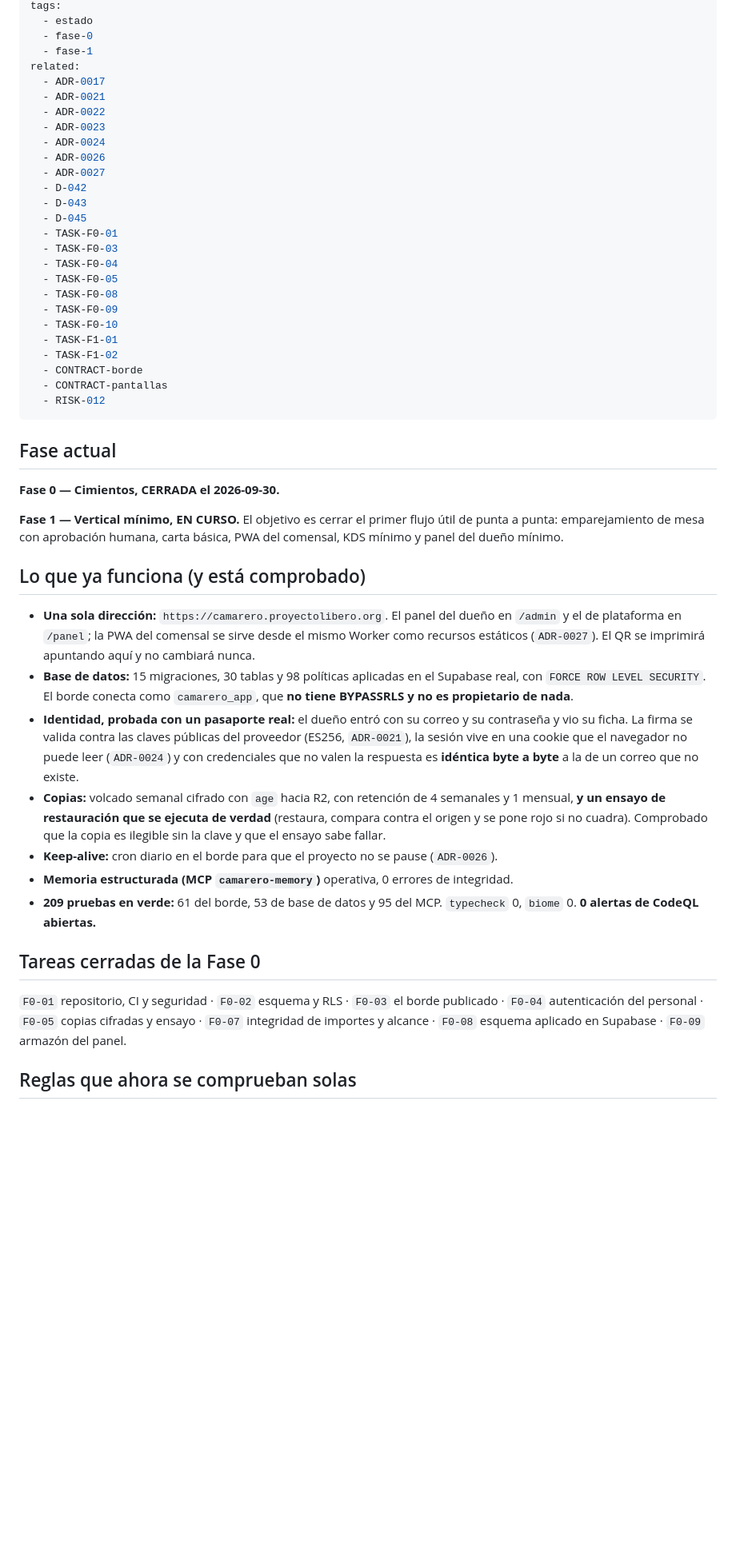
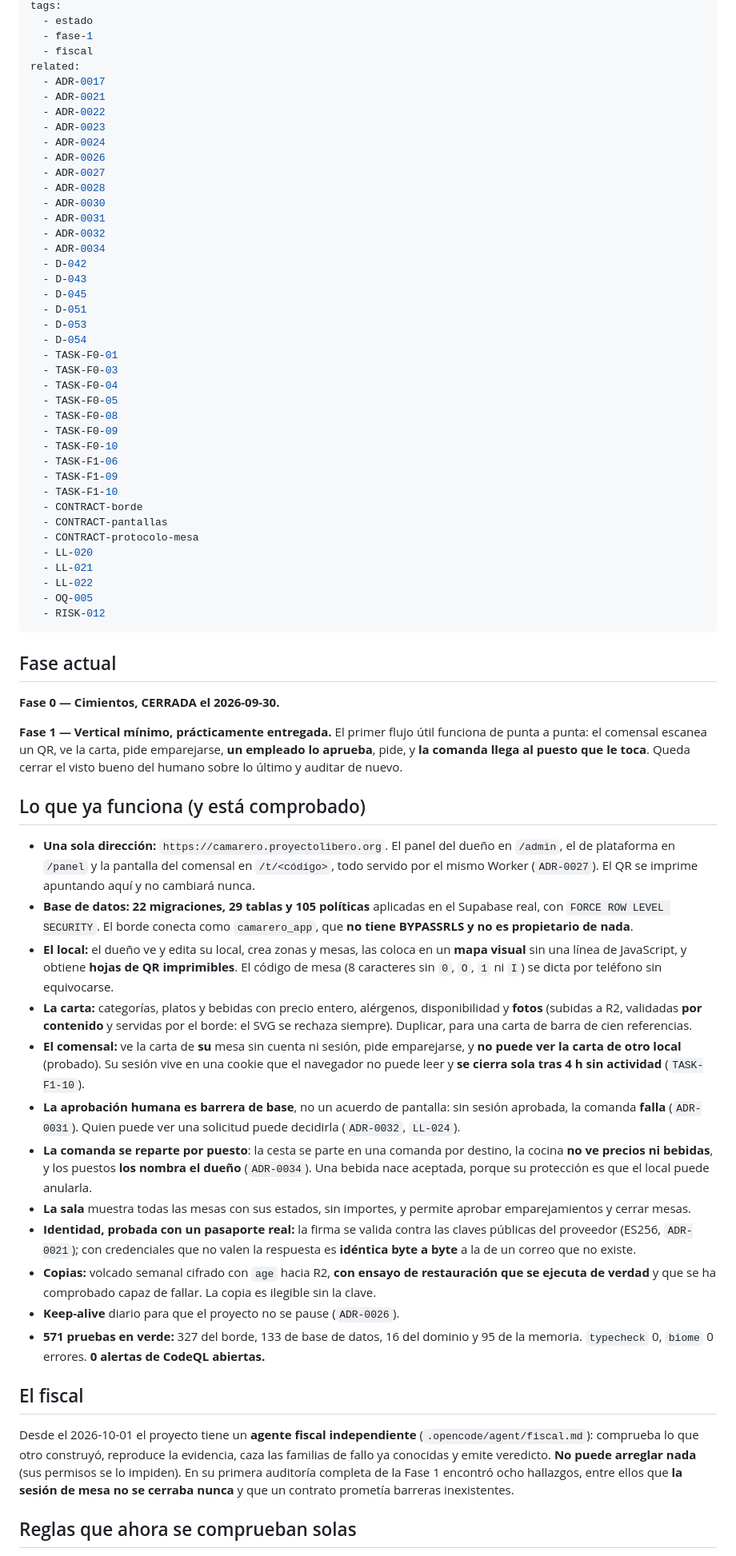
Before and after one commit to proyectolibero/camarero, a Markdown page: docs/memory/state.md, the part around one of its changes. Shown at 80% size. Drawn GitHub-style; blank space fills up the shorter version.

Commit message:
docs(memoria): el contrato del protocolo dice lo que hay, y el estado se actualiza

```diff
--- a/docs/memory/state.md
+++ b/docs/memory/state.md
@@ -7,7 +7,7 @@ date: 2026-09-30
 tags:
   - estado
-  - fase-0
   - fase-1
+  - fiscal
 related:
   - ADR-0017
   - ADR-0021
@@ -16,9 +16,17 @@ related:
   - ADR-0024
   - ADR-0026
   - ADR-0027
+  - ADR-0028
+  - ADR-0030
+  - ADR-0031
+  - ADR-0032
+  - ADR-0034
   - D-042
   - D-043
   - D-045
+  - D-051
+  - D-053
+  - D-054
   - TASK-F0-01
   - TASK-F0-03
   - TASK-F0-04
@@ -26,10 +34,16 @@ related:
   - TASK-F0-08
   - TASK-F0-09
   - TASK-F0-10
-  - TASK-F1-01
-  - TASK-F1-02
+  - TASK-F1-06
+  - TASK-F1-09
+  - TASK-F1-10
   - CONTRACT-borde
   - CONTRACT-pantallas
+  - CONTRACT-protocolo-mesa
+  - LL-020
+  - LL-021
+  - LL-022
+  - OQ-005
   - RISK-012
 ---
 
@@ -37,37 +51,26 @@ related:
 
 **Fase 0 — Cimientos, CERRADA el 2026-09-30.**
 
-**Fase 1 — Vertical mínimo, EN CURSO.** El objetivo es cerrar el primer flujo útil de punta a
-punta: emparejamiento de mesa con aprobación humana, carta básica, PWA del comensal, KDS
-mínimo y panel del dueño mínimo.
+**Fase 1 — Vertical mínimo, prácticamente entregada.** El primer flujo útil funciona de punta a punta: el comensal escanea un QR, ve la carta, pide emparejarse, **un empleado lo aprueba**, pide, y **la comanda llega al puesto que le toca**. Queda cerrar el visto bueno del humano sobre lo último y auditar de nuevo.
 
 ## Lo que ya funciona (y está comprobado)
 
-- **Una sola dirección:** `https://camarero.proyectolibero.org`. El panel del dueño en
-  `/admin` y el de plataforma en `/panel`; la PWA del comensal se sirve desde el mismo
-  Worker como recursos estáticos (`ADR-0027`). El QR se imprimirá apuntando aquí y no
-  cambiará nunca.
-- **Base de datos:** 15 migraciones, 30 tablas y 98 políticas aplicadas en el Supabase real,
-  con `FORCE ROW LEVEL SECURITY`. El borde conecta como `camarero_app`, que **no tiene
-  BYPASSRLS y no es propietario de nada**.
-- **Identidad, probada con un pasaporte real:** el dueño entró con su correo y su contraseña
-  y vio su ficha. La firma se valida contra las claves públicas del proveedor (ES256, `ADR-0021`),
-  la sesión vive en una cookie que el navegador no puede leer (`ADR-0024`) y con credenciales
-  que no valen la respuesta es **idéntica byte a byte** a la de un correo que no existe.
-- **Copias:** volcado semanal cifrado con `age` hacia R2, con retención de 4 semanales y 1
-  mensual, **y un ensayo de restauración que se ejecuta de verdad** (restaura, compara contra
-  el origen y se pone rojo si no cuadra). Comprobado que la copia es ilegible sin la clave y
-  que el ensayo sabe fallar.
-- **Keep-alive:** cron diario en el borde para que el proyecto no se pause (`ADR-0026`).
-- **Memoria estructurada (MCP `camarero-memory`)** operativa, 0 errores de integridad.
-- **209 pruebas en verde:** 61 del borde, 53 de base de datos y 95 del MCP. `typecheck` 0,
-  `biome` 0. **0 alertas de CodeQL abiertas.**
+- **Una sola dirección:** `https://camarero.proyectolibero.org`. El panel del dueño en `/admin`, el de plataforma en `/panel` y la pantalla del comensal en `/t/<código>`, todo servido por el mismo Worker (`ADR-0027`). El QR se imprime apuntando aquí y no cambiará nunca.
+- **Base de datos:** **22 migraciones, 29 tablas y 105 políticas** aplicadas en el Supabase real, con `FORCE ROW LEVEL SECURITY`. El borde conecta como `camarero_app`, que **no tiene BYPASSRLS y no es propietario de nada**.
+- **El local:** el dueño ve y edita su local, crea zonas y mesas, las coloca en un **mapa visual** sin una línea de JavaScript, y obtiene **hojas de QR imprimibles**. El código de mesa (8 caracteres sin `0`, `O`, `1` ni `I`) se dicta por teléfono sin equivocarse.
+- **La carta:** categorías, platos y bebidas con precio entero, alérgenos, disponibilidad y **fotos** (subidas a R2, validadas **por contenido** y servidas por el borde: el SVG se rechaza siempre). Duplicar, para una carta de barra de cien referencias.
+- **El comensal:** ve la carta de **su** mesa sin cuenta ni sesión, pide emparejarse, y **no puede ver la carta de otro local** (probado). Su sesión vive en una cookie que el navegador no puede leer y **se cierra sola tras 4 h sin actividad** (`TASK-F1-10`).
+- **La aprobación humana es barrera de base**, no un acuerdo de pantalla: sin sesión aprobada, la comanda **falla** (`ADR-0031`). Quien puede ver una solicitud puede decidirla (`ADR-0032`, `LL-024`).
+- **La comanda se reparte por puesto**: la cesta se parte en una comanda por destino, la cocina **no ve precios ni bebidas**, y los puestos **los nombra el dueño** (`ADR-0034`). Una bebida nace aceptada, porque su protección es que el local puede anularla.
+- **La sala** muestra todas las mesas con sus estados, sin importes, y permite aprobar emparejamientos y cerrar mesas.
+- **Identidad, probada con un pasaporte real:** la firma se valida contra las claves públicas del proveedor (ES256, `ADR-0021`); con credenciales que no valen la respuesta es **idéntica byte a byte** a la de un correo que no existe.
+- **Copias:** volcado semanal cifrado con `age` hacia R2, **con ensayo de restauración que se ejecuta de verdad** y que se ha comprobado capaz de fallar. La copia es ilegible sin la clave.
+- **Keep-alive** diario para que el proyecto no se pause (`ADR-0026`).
+- **571 pruebas en verde:** 327 del borde, 133 de base de datos, 16 del dominio y 95 de la memoria. `typecheck` 0, `biome` 0 errores. **0 alertas de CodeQL abiertas.**
 
-## Tareas cerradas de la Fase 0
+## El fiscal
 
-`F0-01` repositorio, CI y seguridad · `F0-02` esquema y RLS · `F0-03` el borde publicado ·
-`F0-04` autenticación del personal · `F0-05` copias cifradas y ensayo · `F0-07` integridad de
-importes y alcance · `F0-08` esquema aplicado en Supabase · `F0-09` armazón del panel.
+Desde el 2026-10-01 el proyecto tiene un **agente fiscal independiente** (`.opencode/agent/fiscal.md`): comprueba lo que otro construyó, reproduce la evidencia, caza las familias de fallo ya conocidas y emite veredicto. **No puede arreglar nada** (sus permisos se lo impiden). En su primera auditoría completa de la Fase 1 encontró ocho hallazgos, entre ellos que **la sesión de mesa no se cerraba nunca** y que un contrato prometía barreras inexistentes.
 
 ## Reglas que ahora se comprueban solas
 
```
Also changed, not shown: other parts of docs/memory/state.md (+28 -38 lines), 1 other file.
